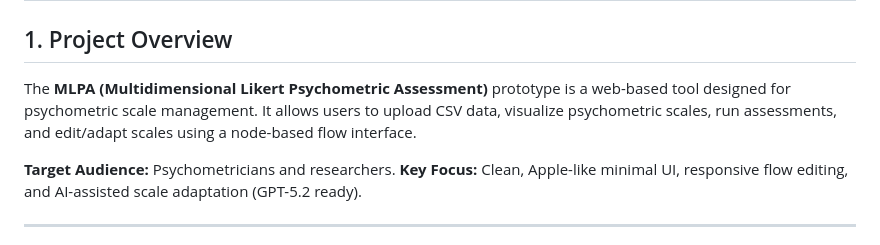
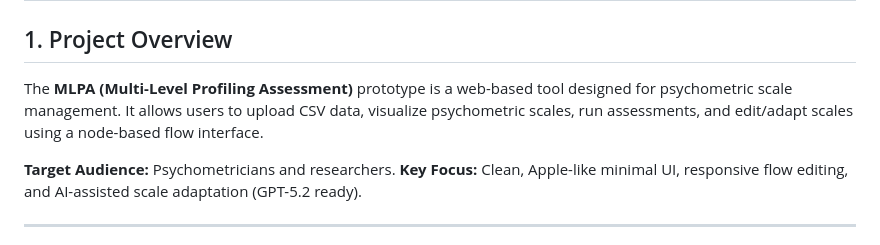
Before and after one commit to maulanajawwadbusiness/mlpa-beta-prototype, a Markdown page: system.md, the part around the change. Drawn GitHub-style.

Commit message:
Update system documentation

```diff
--- a/system.md
+++ b/system.md
@@ -1,7 +1,7 @@
 # MLPA Prototype Technical Documentation
 
 ## 1. Project Overview
-The **MLPA (Multidimensional Likert Psychometric Assessment)** prototype is a web-based tool designed for psychometric scale management. It allows users to upload CSV data, visualize psychometric scales, run assessments, and edit/adapt scales using a node-based flow interface.
+The **MLPA (Multi-Level Profiling Assessment)** prototype is a web-based tool designed for psychometric scale management. It allows users to upload CSV data, visualize psychometric scales, run assessments, and edit/adapt scales using a node-based flow interface.
 
 **Target Audience:** Psychometricians and researchers.
 **Key Focus:** Clean, Apple-like minimal UI, responsive flow editing, and AI-assisted scale adaptation (GPT-5.2 ready).
```
